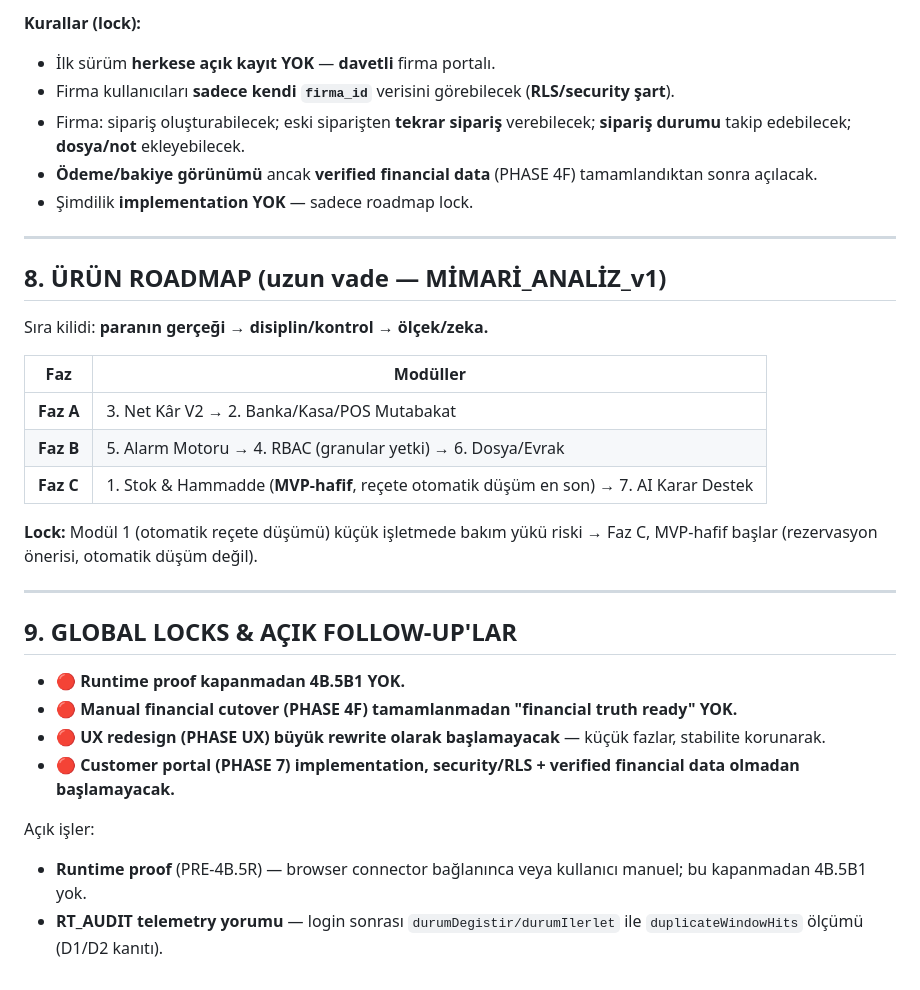
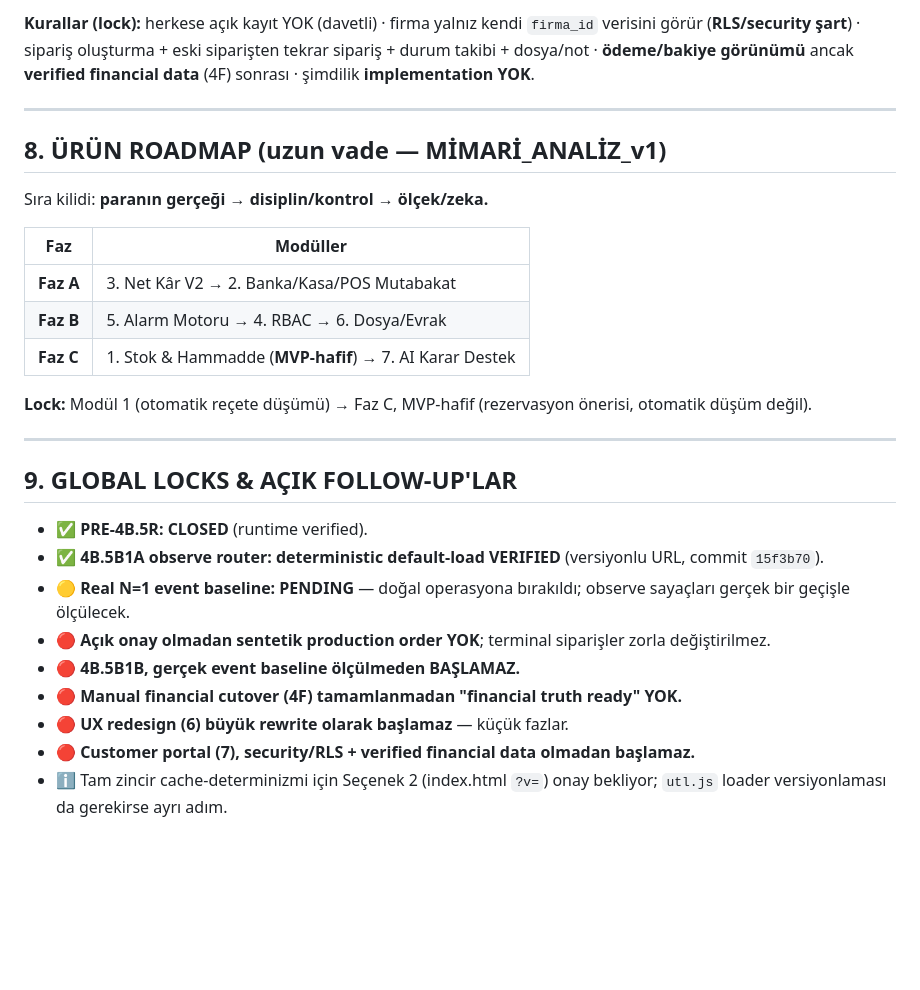
Before and after one commit to Maltuncu/bardaks, a Markdown page: ROADMAP_LOCKS.md, the part around one of its changes. Drawn GitHub-style; blank space fills up the shorter version.

```diff
--- a/ROADMAP_LOCKS.md
+++ b/ROADMAP_LOCKS.md
@@ -139,11 +110,5 @@ Konsolidasyon sonrası hedef: index runtime'da **2 kanal → 1**, siparisler iç
 
-**Kurallar (lock):**
-
-- İlk sürüm **herkese açık kayıt YOK** — **davetli** firma portalı.
-- Firma kullanıcıları **sadece kendi `firma_id`** verisini görebilecek (**RLS/security şart**).
-- Firma: sipariş oluşturabilecek; eski siparişten **tekrar sipariş** verebilecek; **sipariş durumu** takip edebilecek; **dosya/not** ekleyebilecek.
-- **Ödeme/bakiye görünümü** ancak **verified financial data** (PHASE 4F) tamamlandıktan sonra açılacak.
-- Şimdilik **implementation YOK** — sadece roadmap lock.
+**Kurallar (lock):** herkese açık kayıt YOK (davetli) · firma yalnız kendi `firma_id` verisini görür (**RLS/security şart**) · sipariş oluşturma + eski siparişten tekrar sipariş + durum takibi + dosya/not · **ödeme/bakiye görünümü** ancak **verified financial data** (4F) sonrası · şimdilik **implementation YOK**.
 
 ---
 
@@ -154,21 +119,21 @@ Sıra kilidi: **paranın gerçeği → disiplin/kontrol → ölçek/zeka.**
 | Faz | Modüller |
 |---|---|
 | **Faz A** | 3. Net Kâr V2 → 2. Banka/Kasa/POS Mutabakat |
-| **Faz B** | 5. Alarm Motoru → 4. RBAC (granular yetki) → 6. Dosya/Evrak |
-| **Faz C** | 1. Stok & Hammadde (**MVP-hafif**, reçete otomatik düşüm en son) → 7. AI Karar Destek |
+| **Faz B** | 5. Alarm Motoru → 4. RBAC → 6. Dosya/Evrak |
+| **Faz C** | 1. Stok & Hammadde (**MVP-hafif**) → 7. AI Karar Destek |
 
-**Lock:** Modül 1 (otomatik reçete düşümü) küçük işletmede bakım yükü riski → Faz C, MVP-hafif başlar (rezervasyon önerisi, otomatik düşüm değil).
+**Lock:** Modül 1 (otomatik reçete düşümü) → Faz C, MVP-hafif (rezervasyon önerisi, otomatik düşüm değil).
 
 ---
 
 ## 9. GLOBAL LOCKS & AÇIK FOLLOW-UP'LAR
 
-- 🔴 **Runtime proof kapanmadan 4B.5B1 YOK.**
-- 🔴 **Manual financial cutover (PHASE 4F) tamamlanmadan "financial truth ready" YOK.**
-- 🔴 **UX redesign (PHASE UX) büyük rewrite olarak başlamayacak** — küçük fazlar, stabilite korunarak.
-- 🔴 **Customer portal (PHASE 7) implementation, security/RLS + verified financial data olmadan başlamayacak.**
-
-Açık işler:
-
-- **Runtime proof** (PRE-4B.5R) — browser connector bağlanınca veya kullanıcı manuel; bu kapanmadan 4B.5B1 yok.
-- **RT_AUDIT telemetry yorumu** — login sonrası `durumDegistir/durumIlerlet` ile `duplicateWindowHits` ölçümü (D1/D2 kanıtı).
+- ✅ **PRE-4B.5R: CLOSED** (runtime verified).
+- ✅ **4B.5B1A observe router: deterministic default-load VERIFIED** (versiyonlu URL, commit `15f3b70`).
+- 🟡 **Real N=1 event baseline: PENDING** — doğal operasyona bırakıldı; observe sayaçları gerçek bir geçişle ölçülecek.
+- 🔴 **Açık onay olmadan sentetik production order YOK**; terminal siparişler zorla değiştirilmez.
+- 🔴 **4B.5B1B, gerçek event baseline ölçülmeden BAŞLAMAZ.**
+- 🔴 **Manual financial cutover (4F) tamamlanmadan "financial truth ready" YOK.**
+- 🔴 **UX redesign (6) büyük rewrite olarak başlamaz** — küçük fazlar.
+- 🔴 **Customer portal (7), security/RLS + verified financial data olmadan başlamaz.**
+- ℹ️ Tam zincir cache-determinizmi için Seçenek 2 (index.html `?v=`) onay bekliyor; `utl.js` loader versiyonlaması da gerekirse ayrı adım.
```
Also changed, not shown: other parts of ROADMAP_LOCKS.md (+30 -59 lines).
